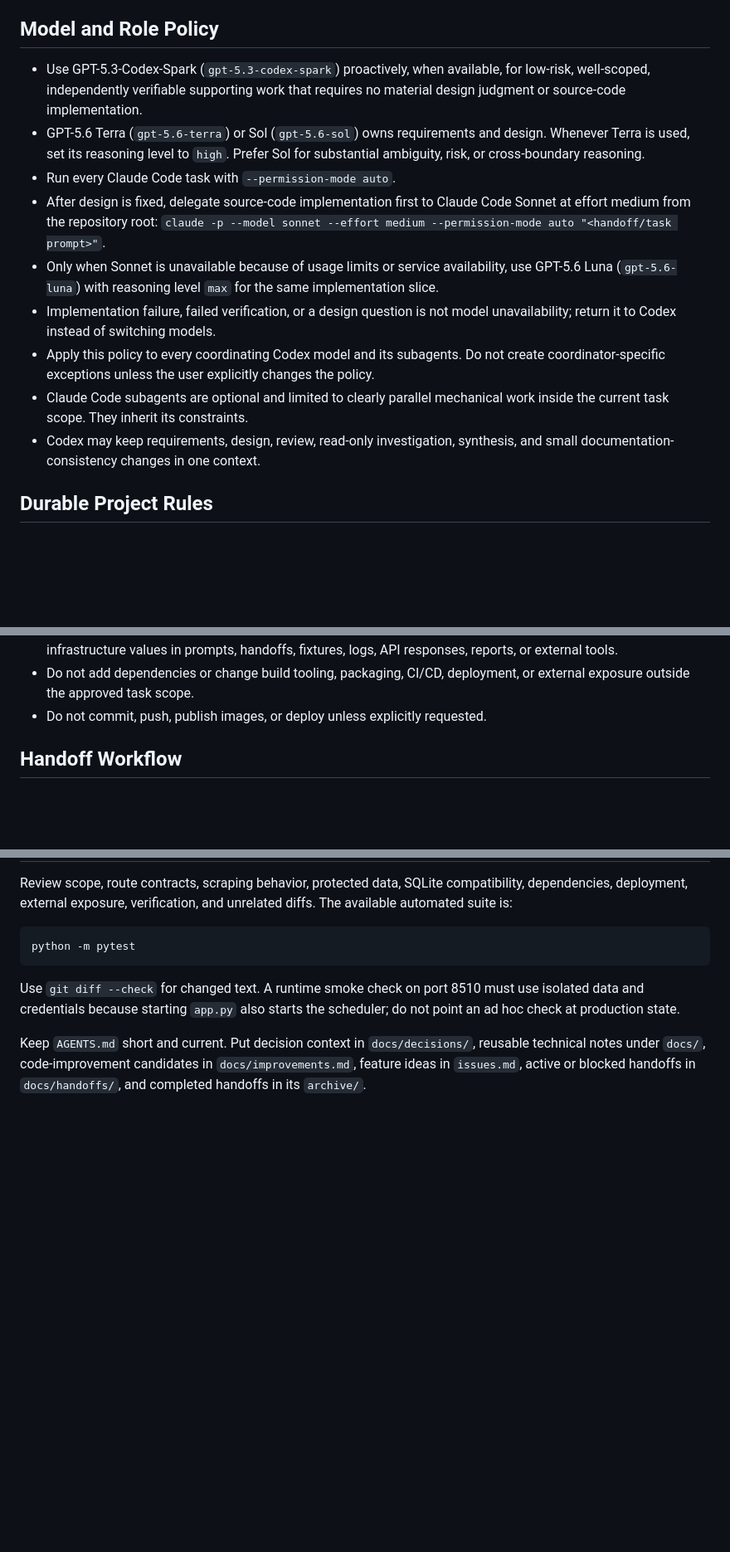
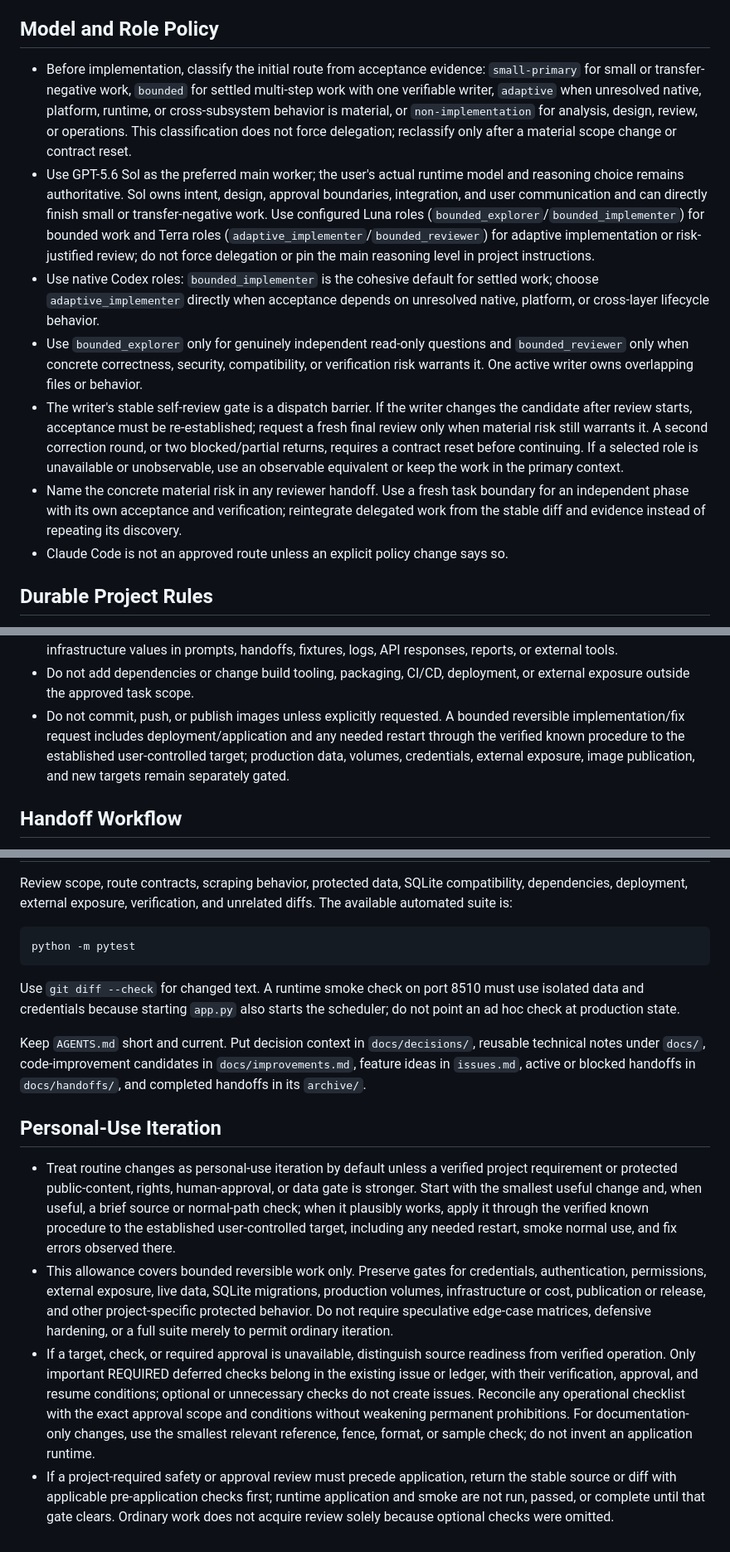
Before and after one commit to iniwa/sf6-logs, a Markdown page: AGENTS.md, 3 parts joined by grey strips. Shown at 83% size. Rendered like a GitHub page; blank space fills up the shorter version.

Commit message:
docs: adopt personal iteration and Sol-led delegation

```diff
--- a/AGENTS.md
+++ b/AGENTS.md
@@ -36,29 +36,13 @@ weaken them. Report unresolved conflicts instead of guessing.
 
 ## Model and Role Policy
 
-- Use GPT-5.3-Codex-Spark (`gpt-5.3-codex-spark`) proactively, when available,
-  for low-risk, well-scoped, independently verifiable supporting work that
-  requires no material design judgment or source-code implementation.
-- GPT-5.6 Terra (`gpt-5.6-terra`) or Sol (`gpt-5.6-sol`) owns requirements and
-  design. Whenever Terra is used, set its reasoning level to `high`. Prefer Sol
-  for substantial ambiguity, risk, or cross-boundary reasoning.
-- Run every Claude Code task with `--permission-mode auto`.
-- After design is fixed, delegate source-code implementation first to Claude
-  Code Sonnet at effort medium from the repository root:
-  `claude -p --model sonnet --effort medium --permission-mode auto "<handoff/task prompt>"`.
-- Only when Sonnet is unavailable because of usage limits or service
-  availability, use GPT-5.6 Luna (`gpt-5.6-luna`) with reasoning level `max`
-  for the same implementation slice.
-- Implementation failure, failed verification, or a design question is not
-  model unavailability; return it to Codex instead of switching models.
-- Apply this policy to every coordinating Codex model and its subagents. Do not
-  create coordinator-specific exceptions unless the user explicitly changes
-  the policy.
-- Claude Code subagents are optional and limited to clearly parallel mechanical
-  work inside the current task scope. They inherit its constraints.
-- Codex may keep requirements, design, review, read-only investigation,
-  synthesis, and small documentation-consistency changes in one context.
-
+- Before implementation, classify the initial route from acceptance evidence: `small-primary` for small or transfer-negative work, `bounded` for settled multi-step work with one verifiable writer, `adaptive` when unresolved native, platform, runtime, or cross-subsystem behavior is material, or `non-implementation` for analysis, design, review, or operations. This classification does not force delegation; reclassify only after a material scope change or contract reset.
+- Use GPT-5.6 Sol as the preferred main worker; the user's actual runtime model and reasoning choice remains authoritative. Sol owns intent, design, approval boundaries, integration, and user communication and can directly finish small or transfer-negative work. Use configured Luna roles (`bounded_explorer`/`bounded_implementer`) for bounded work and Terra roles (`adaptive_implementer`/`bounded_reviewer`) for adaptive implementation or risk-justified review; do not force delegation or pin the main reasoning level in project instructions.
+- Use native Codex roles: `bounded_implementer` is the cohesive default for settled work; choose `adaptive_implementer` directly when acceptance depends on unresolved native, platform, or cross-layer lifecycle behavior.
+- Use `bounded_explorer` only for genuinely independent read-only questions and `bounded_reviewer` only when concrete correctness, security, compatibility, or verification risk warrants it. One active writer owns overlapping files or behavior.
+- The writer's stable self-review gate is a dispatch barrier. If the writer changes the candidate after review starts, acceptance must be re-established; request a fresh final review only when material risk still warrants it. A second correction round, or two blocked/partial returns, requires a contract reset before continuing. If a selected role is unavailable or unobservable, use an observable equivalent or keep the work in the primary context.
+- Name the concrete material risk in any reviewer handoff. Use a fresh task boundary for an independent phase with its own acceptance and verification; reintegrate delegated work from the stable diff and evidence instead of repeating its discovery.
+- Claude Code is not an approved route unless an explicit policy change says so.
 ## Durable Project Rules
 
 - Preserve the existing dashboard, report, settings, API, SSE, and OBS overlay
@@ -97,7 +81,7 @@ weaken them. Report unresolved conflicts instead of guessing.
   fixtures, logs, API responses, reports, or external tools.
 - Do not add dependencies or change build tooling, packaging, CI/CD,
   deployment, or external exposure outside the approved task scope.
-- Do not commit, push, publish images, or deploy unless explicitly requested.
+- Do not commit, push, or publish images unless explicitly requested. A bounded reversible implementation/fix request includes deployment/application and any needed restart through the verified known procedure to the established user-controlled target; production data, volumes, credentials, external exposure, image publication, and new targets remain separately gated.
 
 ## Handoff Workflow
 
@@ -141,3 +125,10 @@ Keep `AGENTS.md` short and current. Put decision context in `docs/decisions/`,
 reusable technical notes under `docs/`, code-improvement candidates in
 `docs/improvements.md`, feature ideas in `issues.md`, active or blocked
 handoffs in `docs/handoffs/`, and completed handoffs in its `archive/`.
+
+## Personal-Use Iteration
+
+- Treat routine changes as personal-use iteration by default unless a verified project requirement or protected public-content, rights, human-approval, or data gate is stronger. Start with the smallest useful change and, when useful, a brief source or normal-path check; when it plausibly works, apply it through the verified known procedure to the established user-controlled target, including any needed restart, smoke normal use, and fix errors observed there.
+- This allowance covers bounded reversible work only. Preserve gates for credentials, authentication, permissions, external exposure, live data, SQLite migrations, production volumes, infrastructure or cost, publication or release, and other project-specific protected behavior. Do not require speculative edge-case matrices, defensive hardening, or a full suite merely to permit ordinary iteration.
+- If a target, check, or required approval is unavailable, distinguish source readiness from verified operation. Only important REQUIRED deferred checks belong in the existing issue or ledger, with their verification, approval, and resume conditions; optional or unnecessary checks do not create issues. Reconcile any operational checklist with the exact approval scope and conditions without weakening permanent prohibitions. For documentation-only changes, use the smallest relevant reference, fence, format, or sample check; do not invent an application runtime.
+- If a project-required safety or approval review must precede application, return the stable source or diff with applicable pre-application checks first; runtime application and smoke are not run, passed, or complete until that gate clears. Ordinary work does not acquire review solely because optional checks were omitted.
```
